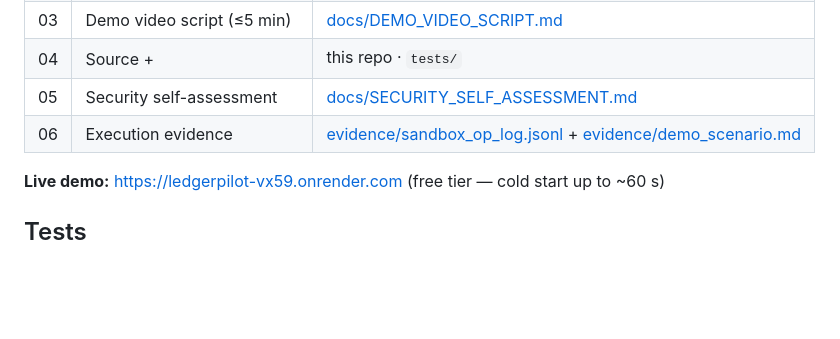
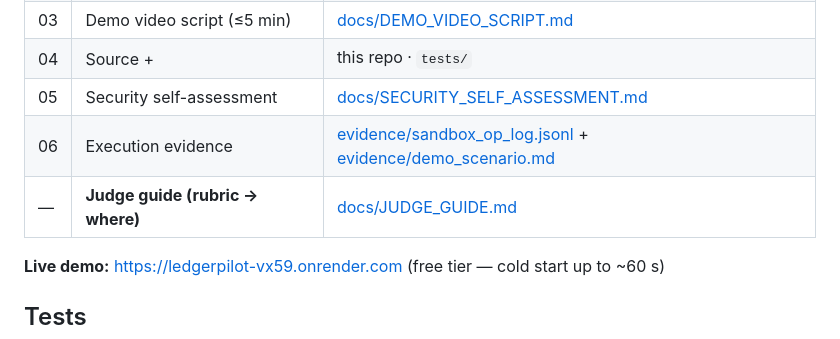
Before and after one commit to taku629/ledgerpilot, a Markdown page: README.md, the part around the change. Drawn GitHub-style; blank space fills up the shorter version.

Commit message:
Docs: JUDGE_GUIDE.md — rubric-to-evidence map with verbatim questions judges can ask
Co-Authored-By: thatakumu <karisutefin73@gmail.com>

```diff
--- a/README.md
+++ b/README.md
@@ -130,6 +130,7 @@ evidence/         sandbox op log (JSONL) produced by the demo scenario
 | 04 | Source + | this repo · `tests/` |
 | 05 | Security self-assessment | [docs/SECURITY_SELF_ASSESSMENT.md](docs/SECURITY_SELF_ASSESSMENT.md) |
 | 06 | Execution evidence | [evidence/sandbox_op_log.jsonl](evidence/sandbox_op_log.jsonl) + [evidence/demo_scenario.md](evidence/demo_scenario.md) |
+| — | **Judge guide (rubric → where)** | [docs/JUDGE_GUIDE.md](docs/JUDGE_GUIDE.md) |
 
 **Live demo:** https://ledgerpilot-vx59.onrender.com (free tier — cold start up to ~60 s)
 
```
Also changed, not shown: docs/JUDGE_GUIDE.md (added, +49 -0 lines).
